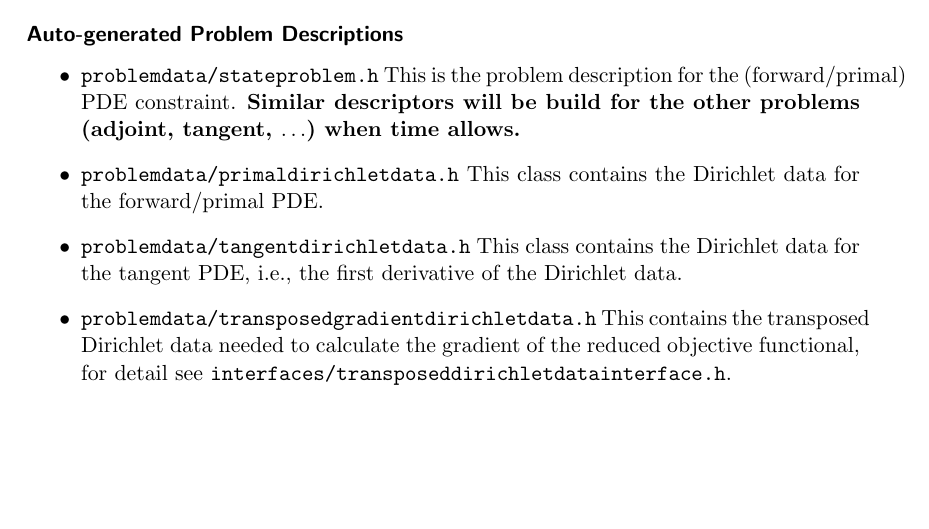
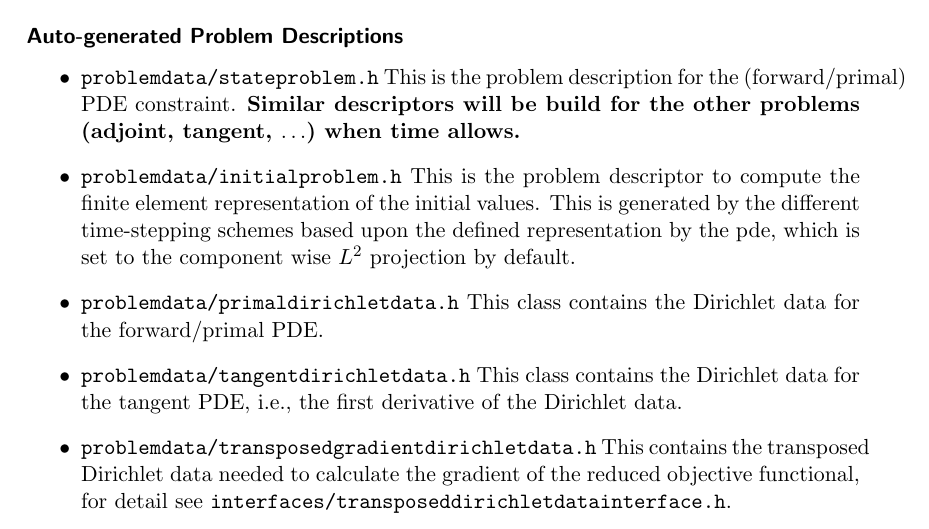
Before and after one commit to winnifried/dopelib, a LaTeX thesis (Examples/description.tex, which reads Examples/Documentation/introduction.tex): part of page 15 of 57, cut so that both start at the same text, the shorter picture padded with empty space. Compiled offline with pdfLaTeX.

Commit message:
Updated the Documentation according to last ci

```diff
--- a/Examples/Documentation/introduction.tex
+++ b/Examples/Documentation/introduction.tex
@@ -416,6 +416,9 @@ do not fit the above but are important for the user to know.
 \begin{itemize}
   \item \texttt{problemdata/stateproblem.h} This is the problem description for the (forward/primal) PDE constraint.
     {\bf Similar descriptors will be build for the other problems (adjoint, tangent, $\ldots$) when time allows.}
+  \item \texttt{problemdata/initialproblem.h} This is the problem descriptor to compute the finite element representation
+    of the initial values. This is generated by the different time-stepping schemes based upon the defined
+    representation by the pde, which is set to the component wise $L^2$ projection by default.
   \item \texttt{problemdata/primaldirichletdata.h} This class contains the Dirichlet data for the
     forward/primal PDE.
   \item \texttt{problemdata/tangentdirichletdata.h} This class contains the Dirichlet data for the tangent PDE, i.e.,
```
Also changed, not shown: Examples/description_full.pdf.
